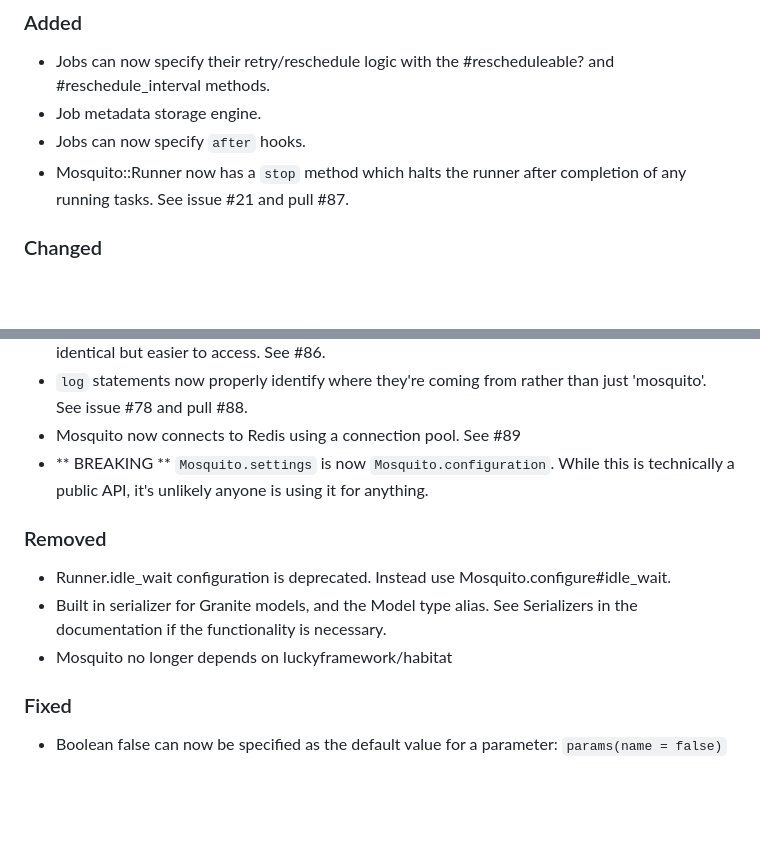
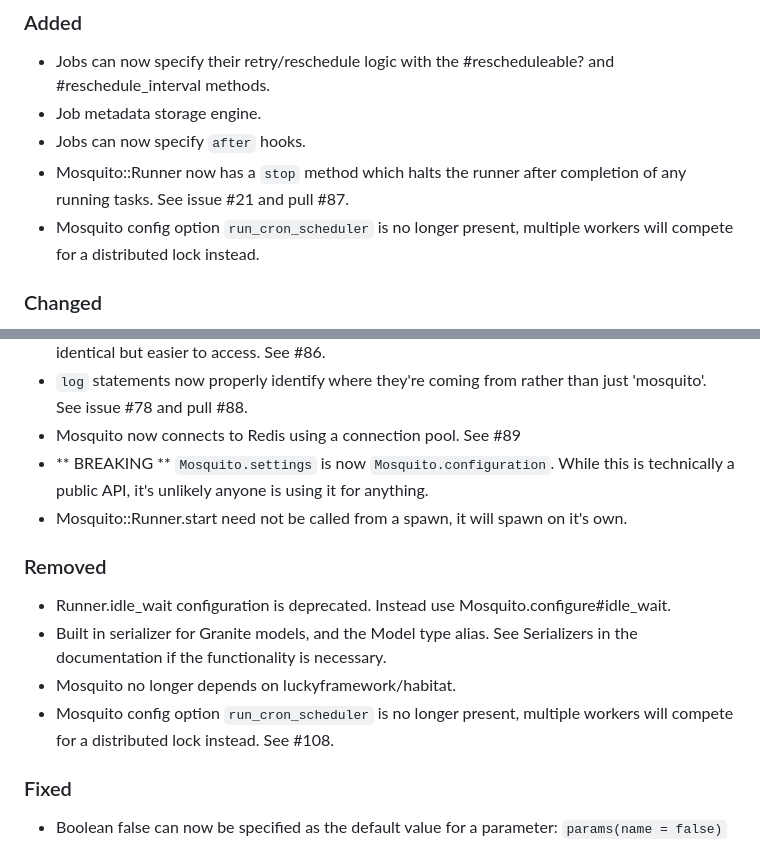
Before and after one commit to mosquito-cr/mosquito, a Markdown page: CHANGELOG.md, 2 parts joined by grey strips. Rendered like a GitHub page; blank space fills up the shorter version.

Commit message:
changelog entries

```diff
--- a/CHANGELOG.md
+++ b/CHANGELOG.md
@@ -12,6 +12,8 @@ Changelog](https://keepachangelog.com/en/1.0.0/), and this project adheres to
 - Jobs can now specify `after` hooks.
 - Mosquito::Runner now has a `stop` method which halts the runner after
   completion of any running tasks. See issue #21 and pull #87.
+- Mosquito config option `run_cron_scheduler` is no longer present, multiple
+  workers will compete for a distributed lock instead.
 
 ### Changed
 - The storage backend is now implemented via interface, allowing alternate
@@ -26,13 +28,16 @@ Changelog](https://keepachangelog.com/en/1.0.0/), and this project adheres to
 - ** BREAKING **  `Mosquito.settings` is now `Mosquito.configuration`. While
   this is technically a public API, it's unlikely anyone is using it for
   anything.
+- Mosquito::Runner.start need not be called from a spawn, it will spawn on it's own.
 
 ### Removed
 - Runner.idle_wait configuration is deprecated. Instead use
   Mosquito.configure#idle_wait.
 - Built in serializer for Granite models, and the Model type alias. See
   Serializers in the documentation if the functionality is necessary.
-- Mosquito no longer depends on luckyframework/habitat
+- Mosquito no longer depends on luckyframework/habitat.
+- Mosquito config option `run_cron_scheduler` is no longer present, multiple
+  workers will compete for a distributed lock instead. See #108.
 
 ### Fixed
 - Boolean false can now be specified as the default value for a parameter:
```
